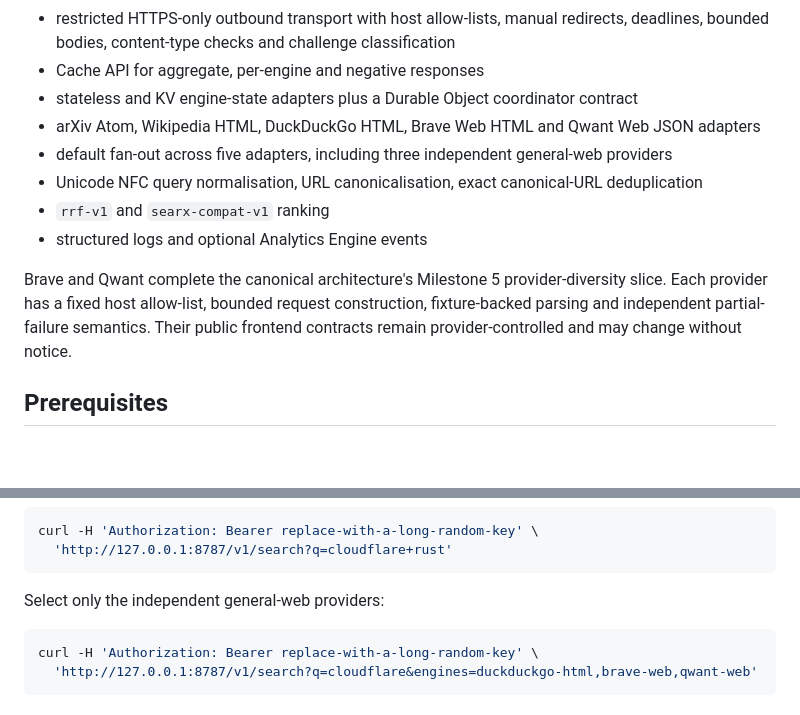
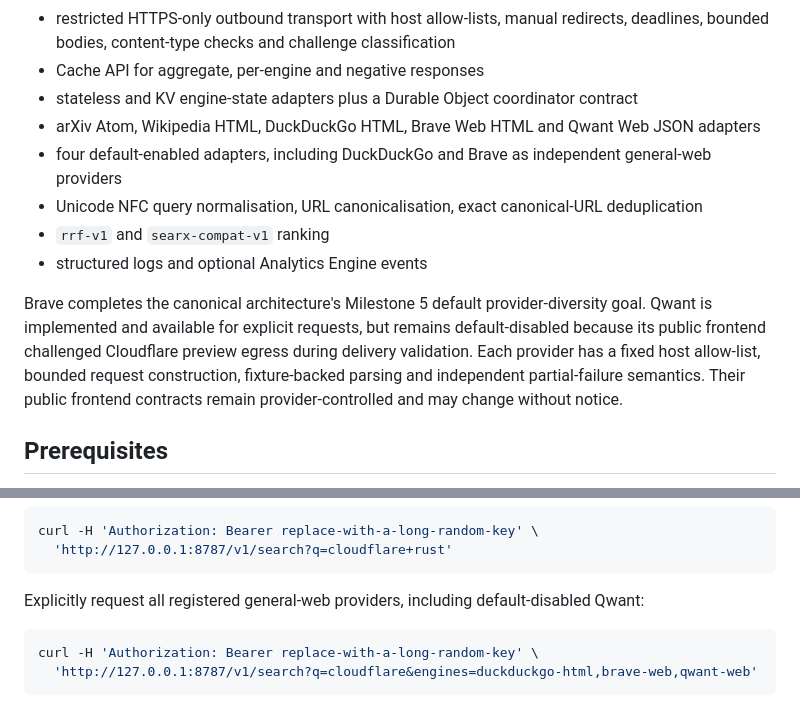
Before and after one commit to andrewkoumoudjian/searxflare, a Markdown page: README.md, 2 parts joined by grey strips. GitHub-like rendering; blank space fills up the shorter version.

Commit message:
docs: describe Qwant opt-in deployment posture

````diff
--- a/README.md
+++ b/README.md
@@ -15,12 +15,12 @@ The canonical system design is [`architecture.md`](architecture.md). Public cont
 - Cache API for aggregate, per-engine and negative responses
 - stateless and KV engine-state adapters plus a Durable Object coordinator contract
 - arXiv Atom, Wikipedia HTML, DuckDuckGo HTML, Brave Web HTML and Qwant Web JSON adapters
-- default fan-out across five adapters, including three independent general-web providers
+- four default-enabled adapters, including DuckDuckGo and Brave as independent general-web providers
 - Unicode NFC query normalisation, URL canonicalisation, exact canonical-URL deduplication
 - `rrf-v1` and `searx-compat-v1` ranking
 - structured logs and optional Analytics Engine events
 
-Brave and Qwant complete the canonical architecture's Milestone 5 provider-diversity slice. Each provider has a fixed host allow-list, bounded request construction, fixture-backed parsing and independent partial-failure semantics. Their public frontend contracts remain provider-controlled and may change without notice.
+Brave completes the canonical architecture's Milestone 5 default provider-diversity goal. Qwant is implemented and available for explicit requests, but remains default-disabled because its public frontend challenged Cloudflare preview egress during delivery validation. Each provider has a fixed host allow-list, bounded request construction, fixture-backed parsing and independent partial-failure semantics. Their public frontend contracts remain provider-controlled and may change without notice.
 
 ## Prerequisites
 
@@ -78,7 +78,7 @@ curl -H 'Authorization: Bearer replace-with-a-long-random-key' \
   'http://127.0.0.1:8787/v1/search?q=cloudflare+rust'
 ```
 
-Select only the independent general-web providers:
+Explicitly request all registered general-web providers, including default-disabled Qwant:
 
 ```bash
 curl -H 'Authorization: Bearer replace-with-a-long-random-key' \
````
